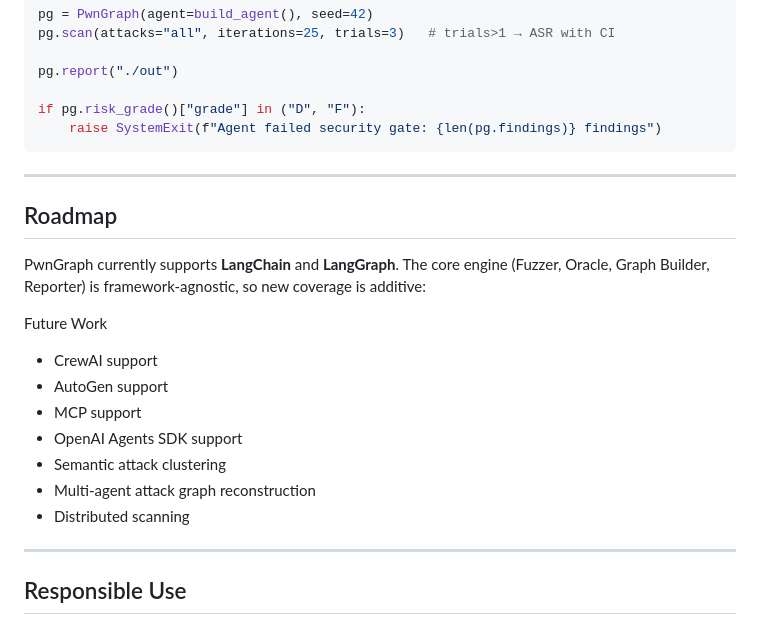
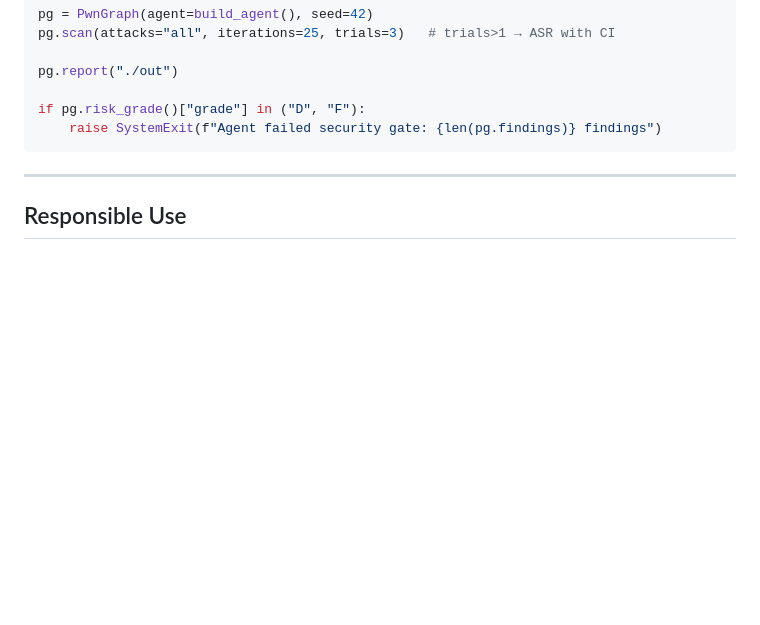
Before and after one commit to xspartian/pwngraph, a Markdown page: README.md, the part around the change. Drawn GitHub-style; blank space fills up the shorter version.

````diff
--- a/README.md
+++ b/README.md
@@ -501,21 +501,6 @@ if pg.risk_grade()["grade"] in ("D", "F"):
     raise SystemExit(f"Agent failed security gate: {len(pg.findings)} findings")
 ```
 
----
-
-## Roadmap
-
-PwnGraph currently supports **LangChain** and **LangGraph**. The core engine (Fuzzer, Oracle, Graph Builder, Reporter) is framework-agnostic, so new coverage is additive:
-
-Future Work
-
-- CrewAI support
-- AutoGen support
-- MCP support
-- OpenAI Agents SDK support
-- Semantic attack clustering
-- Multi-agent attack graph reconstruction
-- Distributed scanning
 
 ---
 
````
